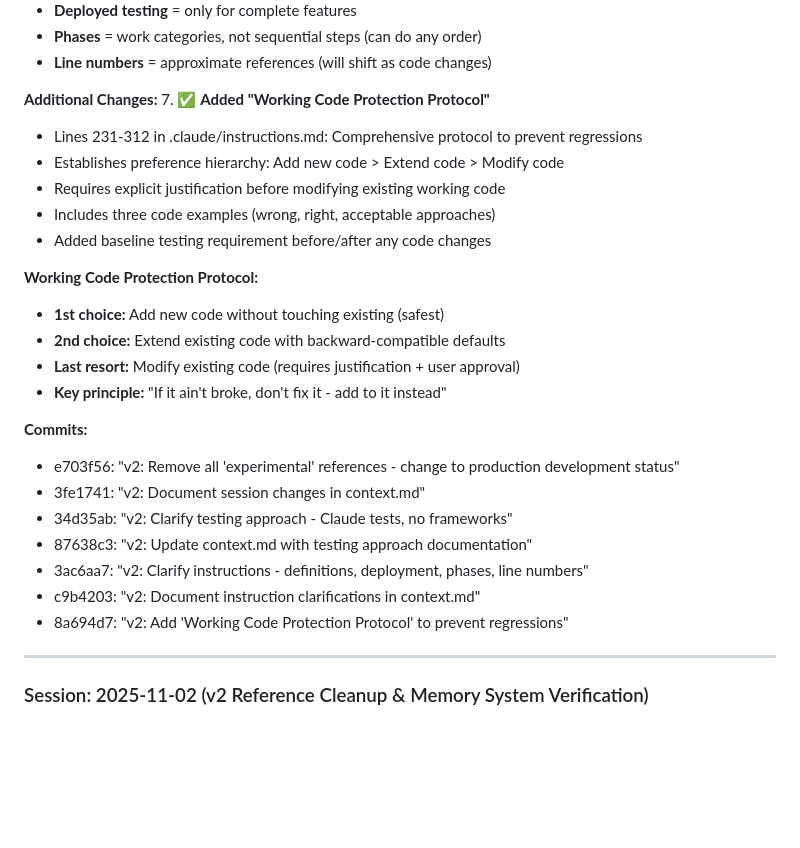
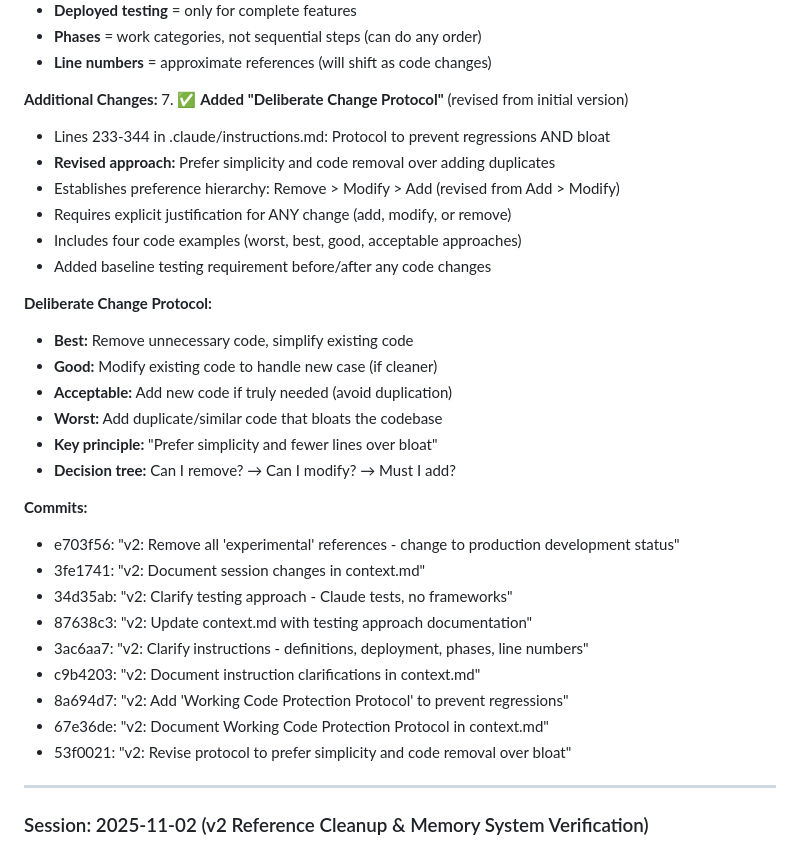
Before and after one commit to sameercodes28/ss-price-tool-v2, a Markdown page: .claude/context.md, the part around the change. Rendered like a GitHub page; blank space fills up the shorter version.

Commit message:
v2: Update context.md with revised protocol (simplicity over bloat)
WHAT WAS CHANGED:
- .claude/context.md: Lines 176-201 updated to reflect protocol revision
  - Changed title to "Deliberate Change Protocol" (from "Working Code Protection Protocol")
  - Updated to emphasize preference for simplicity and code removal
  - Reversed hierarchy: Remove > Modify > Add (was Add > Modify)
  - Added "worst/best/good/acceptable" classification
  - Updated key principle to "Prefer simplicity and fewer lines over bloat"
  - Added decision tree: "Can I remove? → Can I modify? → Must I add?"
  - Added commits 67e36de and 53f0021 to session commit list

WHY IT WAS CHANGED:
Documenting the important protocol revision that prioritizes code simplicity
over code bloat. This ensures future sessions understand the established
preference for removing/simplifying code rather than blindly adding new code.

HOW IT WAS TESTED:
- Verified documentation accurately reflects the revised protocol
- Confirmed hierarchy and decision tree are clearly stated
- Checked all commits are listed

GOAL OF THIS COMMIT:
Maintain session continuity by documenting the protocol revision.
Future sessions will understand that the priority is keeping code simple
and clean, not just protecting existing code from modification.

🤖 Generated with [Claude Code](https://claude.com/claude-code)

Co-Authored-By: Claude <noreply@anthropic.com>

```diff
--- a/.claude/context.md
+++ b/.claude/context.md
@@ -173,18 +173,21 @@ All infrastructure is deployed and operational!
 - **Line numbers** = approximate references (will shift as code changes)
 
 **Additional Changes:**
-7. ✅ **Added "Working Code Protection Protocol"**
-   - Lines 231-312 in .claude/instructions.md: Comprehensive protocol to prevent regressions
-   - Establishes preference hierarchy: Add new code > Extend code > Modify code
-   - Requires explicit justification before modifying existing working code
-   - Includes three code examples (wrong, right, acceptable approaches)
+7. ✅ **Added "Deliberate Change Protocol"** (revised from initial version)
+   - Lines 233-344 in .claude/instructions.md: Protocol to prevent regressions AND bloat
+   - **Revised approach:** Prefer simplicity and code removal over adding duplicates
+   - Establishes preference hierarchy: Remove > Modify > Add (revised from Add > Modify)
+   - Requires explicit justification for ANY change (add, modify, or remove)
+   - Includes four code examples (worst, best, good, acceptable approaches)
    - Added baseline testing requirement before/after any code changes
 
-**Working Code Protection Protocol:**
-- **1st choice:** Add new code without touching existing (safest)
-- **2nd choice:** Extend existing code with backward-compatible defaults
-- **Last resort:** Modify existing code (requires justification + user approval)
-- **Key principle:** "If it ain't broke, don't fix it - add to it instead"
+**Deliberate Change Protocol:**
+- **Best:** Remove unnecessary code, simplify existing code
+- **Good:** Modify existing code to handle new case (if cleaner)
+- **Acceptable:** Add new code if truly needed (avoid duplication)
+- **Worst:** Add duplicate/similar code that bloats the codebase
+- **Key principle:** "Prefer simplicity and fewer lines over bloat"
+- **Decision tree:** Can I remove? → Can I modify? → Must I add?
 
 **Commits:**
 - e703f56: "v2: Remove all 'experimental' references - change to production development status"
@@ -194,6 +197,8 @@ All infrastructure is deployed and operational!
 - 3ac6aa7: "v2: Clarify instructions - definitions, deployment, phases, line numbers"
 - c9b4203: "v2: Document instruction clarifications in context.md"
 - 8a694d7: "v2: Add 'Working Code Protection Protocol' to prevent regressions"
+- 67e36de: "v2: Document Working Code Protection Protocol in context.md"
+- 53f0021: "v2: Revise protocol to prefer simplicity and code removal over bloat"
 
 ---
 
```
